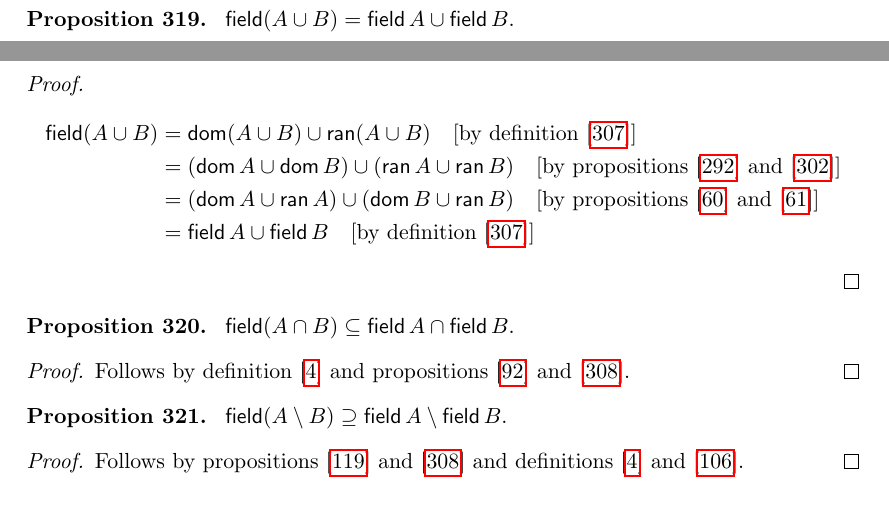
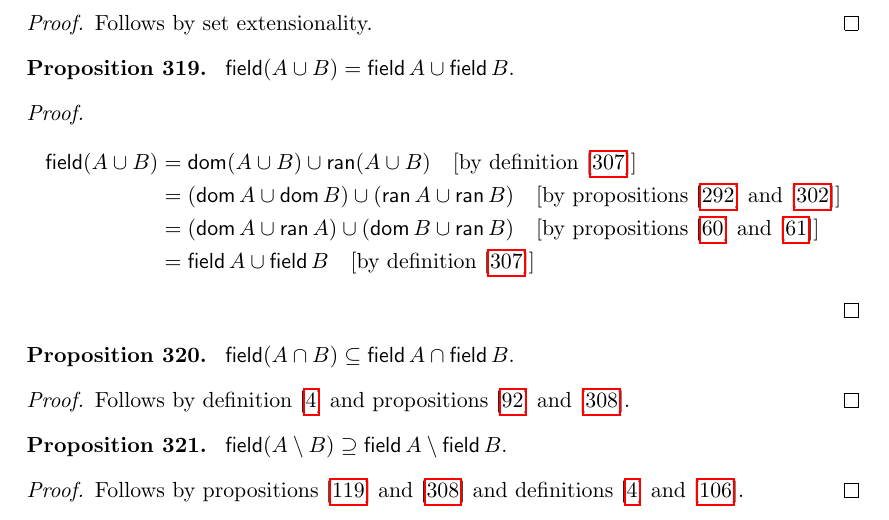
Before and after one commit to adelon/naproche-zf, a LaTeX document (latex/stdlib.tex, which reads library/relation.tex): two parts of pages 23 and 24 of 60 before the commit and part of page 24 of 60 after it, the two joined at a grey line, cut at the place of the change. Compiled offline with pdfLaTeX.

Commit message:
Improvement for the ATP proof time

```diff
--- a/library/relation.tex
+++ b/library/relation.tex
@@ -422,6 +422,9 @@
 \begin{proposition}\label{fld_cons}
     $\fld{(\cons{(a,b)}{R})} = \cons{a}{\cons{b}{\fld{R}}}$.
 \end{proposition}
+\begin{proof}
+    Follows by set extensionality.
+\end{proof}
 
 \begin{proposition}\label{fld_union}
     $\fld{(A\union B)} = \fld{A}\union\fld{B}$.
```
